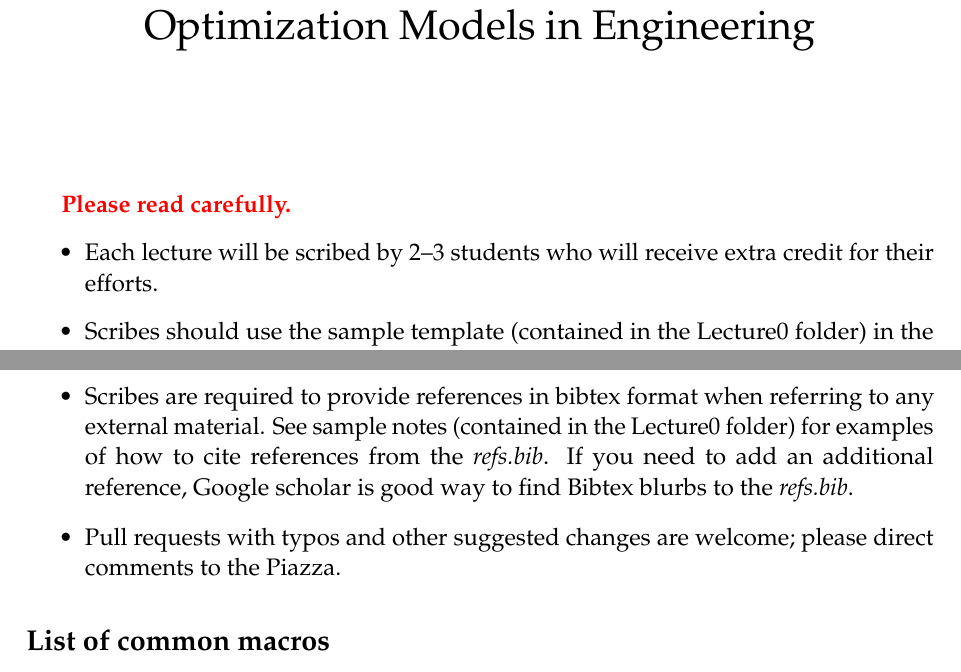
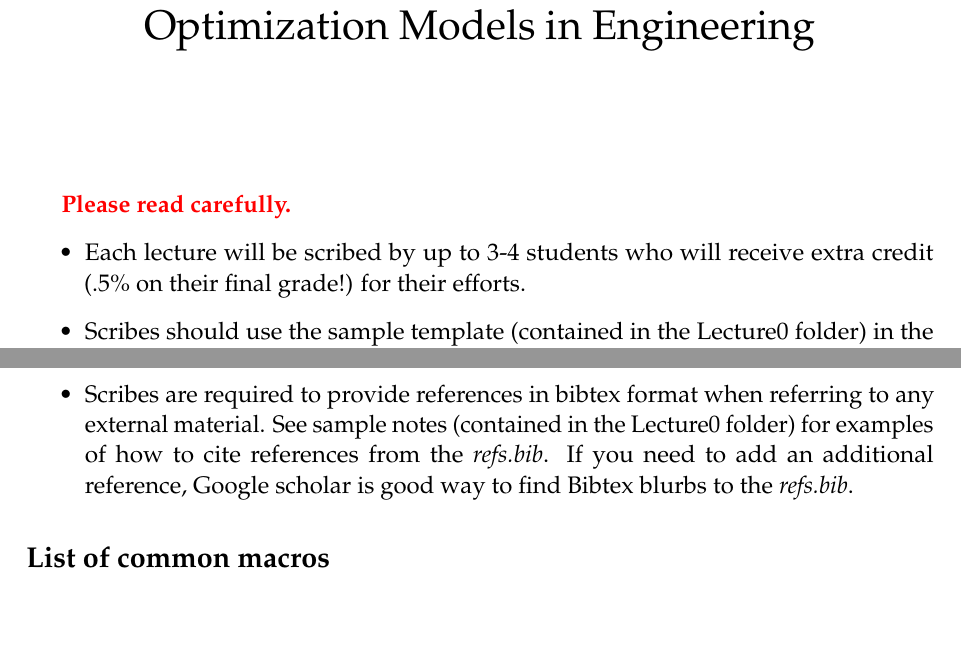
Before and after one commit to nileshtrip/EE127Notes, a LaTeX document (instructions.tex): two parts of pages 1 and 2 of 2, joined at a grey line, cut so that both start at the same text, the shorter picture padded with empty space. Compiled offline with pdfLaTeX.

Commit message:
updating Git

```diff
--- a/instructions.tex
+++ b/instructions.tex
@@ -9,7 +9,7 @@
 {\bf\color{red} Please read carefully.}
 
 \begin{itemize}
-\item Each lecture will be scribed by 2--3 students who will receive extra credit for their efforts.
+\item Each lecture will be scribed by up to 3-4 students who will receive extra credit ($.5 \%$ on their final grade!) for their efforts.
 
 \item Scribes should use the sample template (contained in the Lecture0 folder) in the Github (\url{https://github.com/nileshtrip/EE127Notes}) as a Latex template. If you are not familiar with Latex consider this an opportunity to learn\footnote{You might find this tutorial helpful if you are unfamiliar: \url{https://www.overleaf.com/latex/learn/free-online-introduction-to-latex-part-1} .}! Latex is an essential tool for those working in science and engineering.
 
@@ -23,7 +23,6 @@
 
 \item Scribing sign-ups should hopefully stabilize during the first 2 weeks of the course (the link will be available on Piazza under the scribing tab). After this initial sign-up, I will freeze a version of the sign-ups sheet about two weeks after the start of the course. At this point if you cannot scribe a certain lecture it is your responsibility to find a person (or group to switch with).
 \item Scribes are required to provide references in bibtex format when referring to any external material. See sample notes (contained in the Lecture0 folder) for examples of how to cite references from the \emph{refs.bib}. If you need to add an additional reference, Google scholar is good way to find Bibtex blurbs to the \emph{refs.bib}.
-\item Pull requests with typos and other suggested changes are welcome; please direct comments to the Piazza.
 \end{itemize}
 
 
```
Also changed, not shown: README.md.
